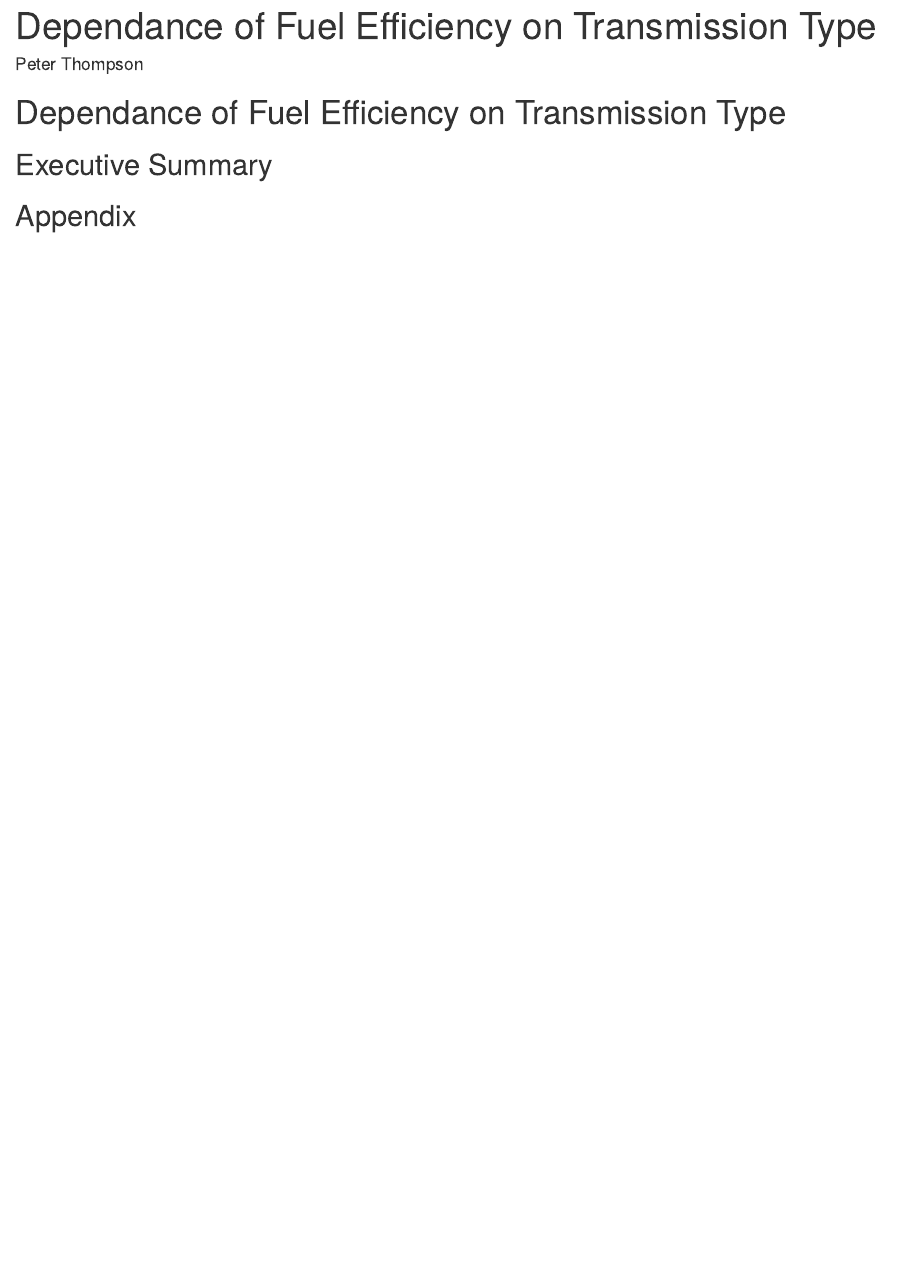
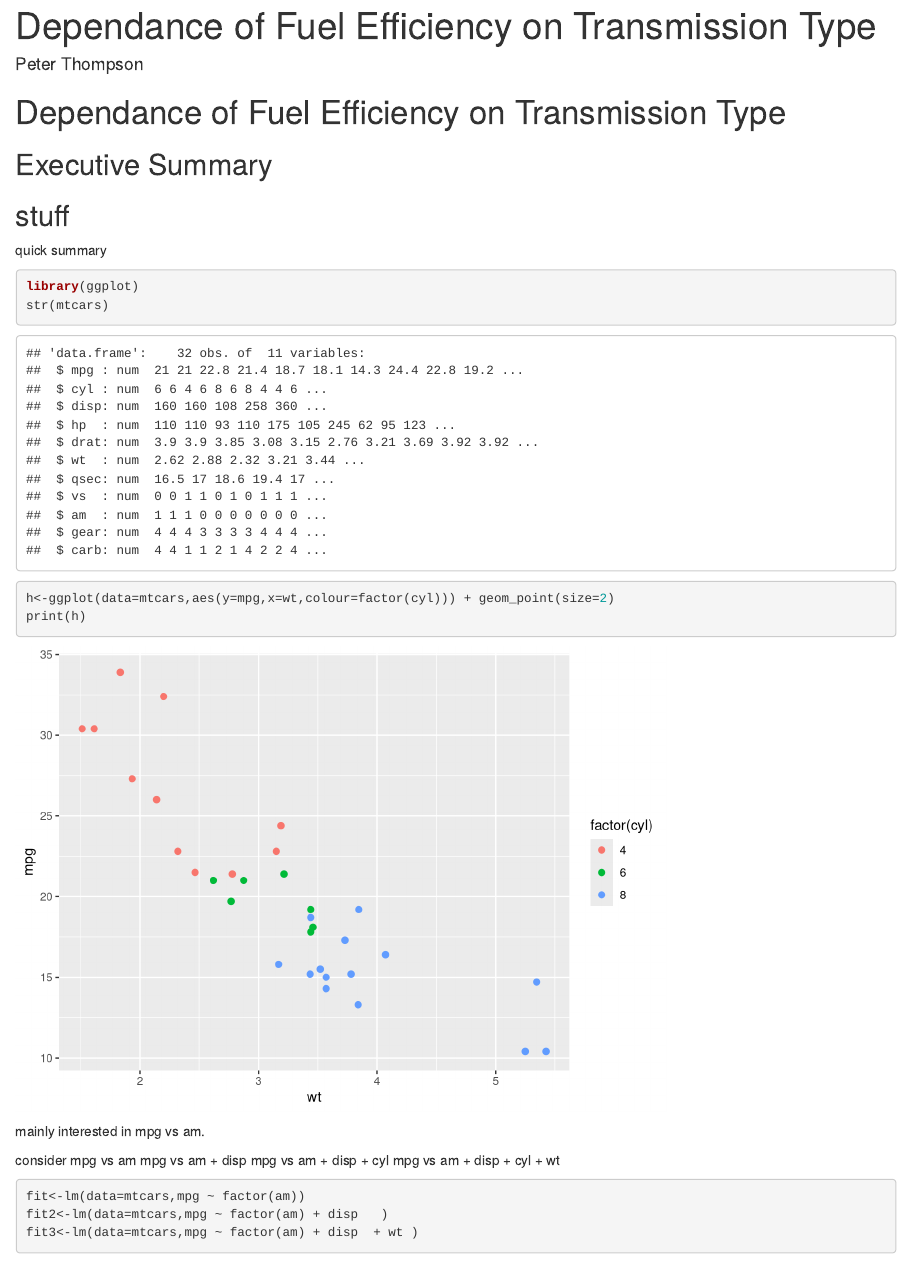
Before and after one commit to petethegreat/regression, an R Markdown document (mpgDependanceOnTransmissionType.Rmd): the page in a window 1100 px wide, from its top. Rendered offline with R 4.5, knitr and Pandoc, with nearby package versions; common packages that the code uses without loading them are loaded.

Commit message:
mpg stuff

````diff
--- a/mpgDependenceOnTransmissionType.Rmd
+++ b/mpgDependanceOnTransmissionType.Rmd
@@ -30,3 +30,25 @@ Was the report done in Rmd (knitr)? -->
 
 ## Executive Summary
 
+## stuff
+quick summary
+```{r}
+library(ggplot)
+str(mtcars)
+
+h<-ggplot(data=mtcars,aes(y=mpg,x=wt,colour=factor(cyl))) + geom_point(size=2)
+print(h)
+
+```
+
+mainly interested in mpg vs am.
+
+consider mpg vs am
+mpg vs am + disp
+mpg vs am + disp + cyl
+mpg vs am + disp + cyl + wt
+
+```{r}
+fit<-lm(data=mtcars,mpg ~ factor(am))
+fit2<-lm(data=mtcars,mpg ~ factor(am) + disp   )
+fit3<-lm(data=mtcars,mpg ~ factor(am) + disp  + wt )
````
Also changed, not shown: knitMPG.R (added, +7 -0 lines), mpgDependanceOnTransmissionType.html (added), mpgDependanceOnTransmissionType.md (added), mpgDependanceOnTransmissionType.pdf (added), mpgDependanceOnTransmissionType.Rmd (15 more changed lines).
